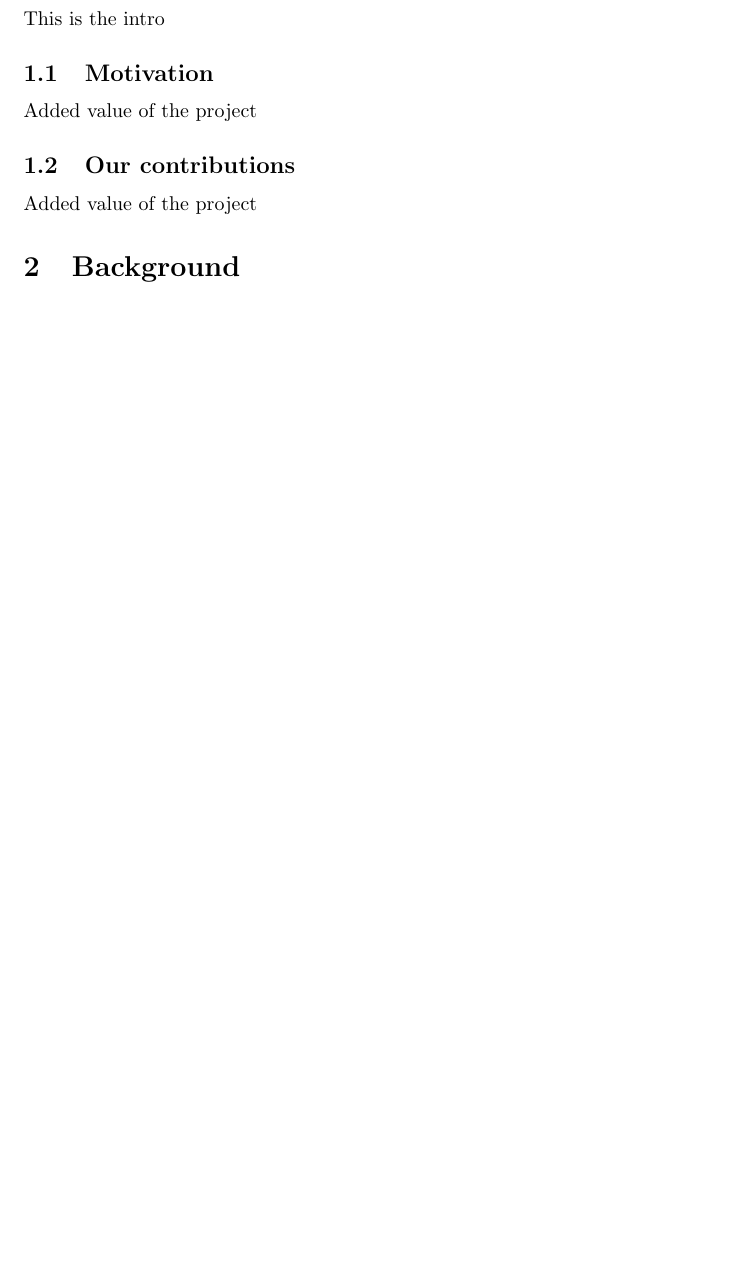
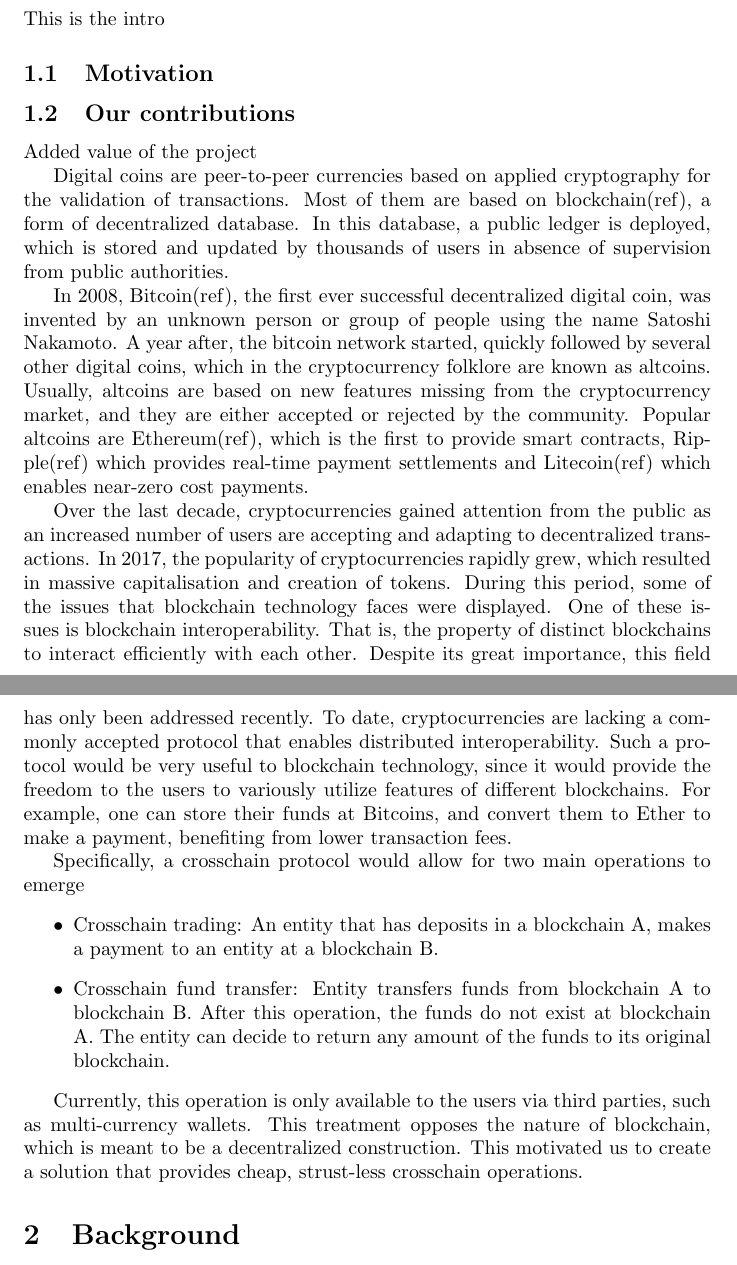
Before and after one commit to sdaveas/nipopow-verifier, a LaTeX thesis (thesis/thesis.tex): part of page 1 of 4 before the commit and two parts of pages 1 and 2 of 5 after it, the two joined at a grey line, cut so that both start at the same text, the shorter picture padded with empty space. Compiled offline with pdfLaTeX.

Commit message:
Add motivation

```diff
--- a/thesis/thesis.tex
+++ b/thesis/thesis.tex
@@ -13,9 +13,54 @@ Place abstract here
 \section{Introduction}
 This is the intro
 \subsection{Motivation}
-Added value of the project
 \subsection{Our contributions}
 Added value of the project
+
+Digital coins are peer-to-peer currencies based on applied cryptography for the
+validation of transactions. Most of them are based on blockchain(ref), a form
+of decentralized database. In this database, a public ledger is deployed, which
+is stored and updated by thousands of users in absence of supervision from
+public authorities.
+
+In 2008, Bitcoin(ref), the first ever successful decentralized digital coin,
+was invented by an unknown person or group of people using the name Satoshi
+Nakamoto. A year after, the bitcoin network started, quickly followed by
+several other digital coins, which in the cryptocurrency folklore are known as
+altcoins. Usually, altcoins are based on new features missing from the
+cryptocurrency market, and they are either accepted or rejected by the
+community. Popular altcoins are Ethereum(ref), which is the first to provide
+smart contracts, Ripple(ref) which provides real-time payment settlements and
+Litecoin(ref) which enables near-zero cost payments.
+
+Over the last decade, cryptocurrencies gained attention from the public as an
+increased number of users are accepting and adapting to decentralized
+transactions. In 2017, the popularity of cryptocurrencies rapidly grew, which
+resulted in massive capitalisation and creation of tokens. During this period,
+some of the issues that blockchain technology faces were displayed. One of
+these issues is blockchain interoperability. That is, the property of
+distinct blockchains to interact efficiently with each other. Despite its great
+importance, this field has only been addressed recently. To date,
+cryptocurrencies are lacking a commonly accepted protocol that enables
+distributed interoperability. Such a protocol would be very useful to
+blockchain technology, since it would provide the freedom to the users to
+variously utilize features of different blockchains. For example, one can store
+their funds at Bitcoins, and convert them to Ether to make a payment,
+benefiting from lower transaction fees.
+
+Specifically, a crosschain protocol would allow for two main operations to emerge
+\begin{itemize}
+\item Crosschain trading: An entity that has deposits in a blockchain A, makes
+    a payment to an entity at a blockchain B.
+\item Crosschain fund transfer: Entity transfers funds from blockchain A to
+    blockchain B. After this operation, the funds do not exist at blockchain A.
+    The entity can decide to return any amount of the funds to its original blockchain.
+\end{itemize}
+
+Currently, this operation is only available to the users via third parties,
+such as multi-currency wallets. This treatment opposes the nature of
+blockchain, which is meant to be a decentralized construction. This motivated
+us to create a solution that provides cheap, strust-less crosschain operations.
+
 
 \section{Background}
 Relevant technologies
```
